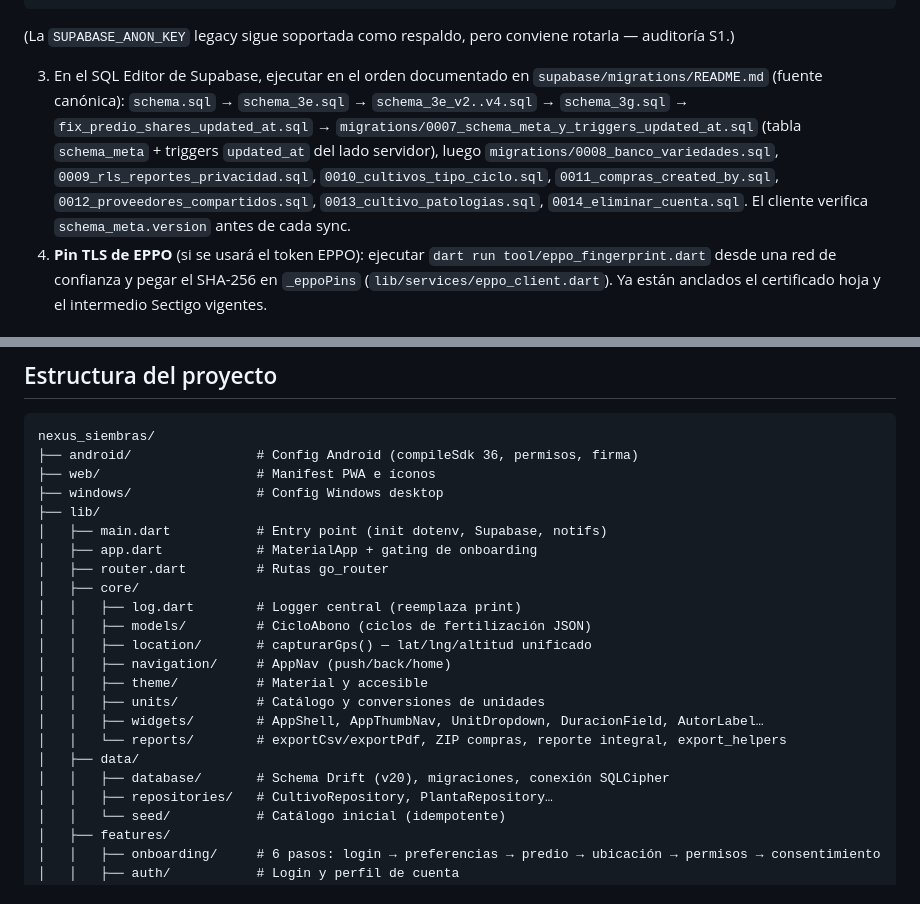
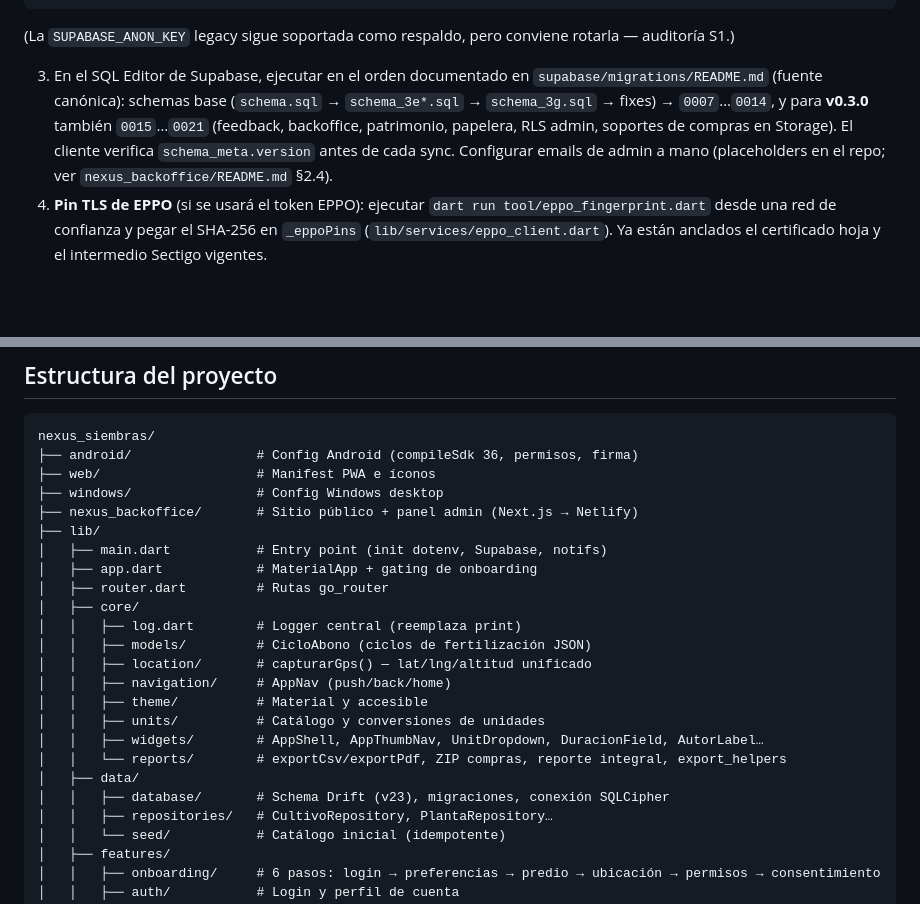
Before and after one commit to Kmauqs/nexus_siembras, a Markdown page: README.md, 2 parts joined by grey strips. GitHub-like rendering; blank space fills up the shorter version.

```diff
--- a/README.md
+++ b/README.md
@@ -132,7 +135,7 @@ SYNC_MODE=offline_first
 
 (La `SUPABASE_ANON_KEY` legacy sigue soportada como respaldo, pero conviene rotarla — auditoría S1.)
 
-3.  En el SQL Editor de Supabase, ejecutar en el orden documentado en `supabase/migrations/README.md` (fuente canónica): `schema.sql` → `schema_3e.sql` → `schema_3e_v2..v4.sql` → `schema_3g.sql` → `fix_predio_shares_updated_at.sql` → `migrations/0007_schema_meta_y_triggers_updated_at.sql` (tabla `schema_meta` + triggers `updated_at` del lado servidor), luego `migrations/0008_banco_variedades.sql`, `0009_rls_reportes_privacidad.sql`, `0010_cultivos_tipo_ciclo.sql`, `0011_compras_created_by.sql`, `0012_proveedores_compartidos.sql`, `0013_cultivo_patologias.sql`, `0014_eliminar_cuenta.sql`. El cliente verifica `schema_meta.version` antes de cada sync.
+3.  En el SQL Editor de Supabase, ejecutar en el orden documentado en `supabase/migrations/README.md` (fuente canónica): schemas base (`schema.sql` → `schema_3e*.sql` → `schema_3g.sql` → fixes) → `0007`…`0014`, y para **v0.3.0** también `0015`…`0021` (feedback, backoffice, patrimonio, papelera, RLS admin, soportes de compras en Storage). El cliente verifica `schema_meta.version` antes de cada sync. Configurar emails de admin a mano (placeholders en el repo; ver `nexus_backoffice/README.md` §2.4).
 4.  **Pin TLS de EPPO** (si se usará el token EPPO): ejecutar `dart run tool/eppo_fingerprint.dart` desde una red de confianza y pegar el SHA-256 en `_eppoPins` (`lib/services/eppo_client.dart`). Ya están anclados el certificado hoja y el intermedio Sectigo vigentes.
 
 ### Diagnóstico y mantenimiento
@@ -184,6 +187,7 @@ nexus_siembras/
 ├── android/                # Config Android (compileSdk 36, permisos, firma)
 ├── web/                    # Manifest PWA e íconos
 ├── windows/                # Config Windows desktop
+├── nexus_backoffice/       # Sitio público + panel admin (Next.js → Netlify)
 ├── lib/
 │   ├── main.dart           # Entry point (init dotenv, Supabase, notifs)
 │   ├── app.dart            # MaterialApp + gating de onboarding
@@ -198,7 +202,7 @@ nexus_siembras/
 │   │   ├── widgets/        # AppShell, AppThumbNav, UnitDropdown, DuracionField, AutorLabel…
 │   │   └── reports/        # exportCsv/exportPdf, ZIP compras, reporte integral, export_helpers
 │   ├── data/
-│   │   ├── database/       # Schema Drift (v20), migraciones, conexión SQLCipher
+│   │   ├── database/       # Schema Drift (v23), migraciones, conexión SQLCipher
 │   │   ├── repositories/   # CultivoRepository, PlantaRepository…
 │   │   └── seed/           # Catálogo inicial (idempotente)
 │   ├── features/
```
Also changed, not shown: other parts of README.md (+31 -20 lines).
